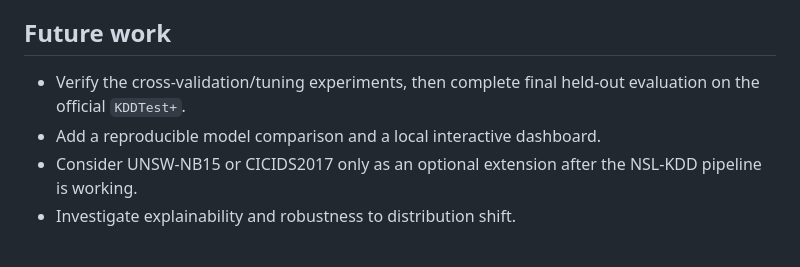
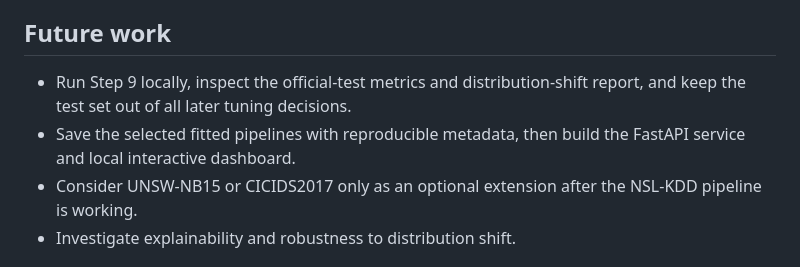
Before and after one commit to BethalaRinosh/SentriNet, a Markdown page: README.md, the part around the change. Drawn GitHub-style.

Commit message:
Align future work with Step 9 implementation

```diff
--- a/README.md
+++ b/README.md
@@ -348,8 +348,8 @@ The dependency list is an initial scaffold and will be validated as the modules
 - Feature importance is exploratory and impurity-based. Cross-validation/tuning (Step 8) has been locally verified. Step 9's official-test evaluation script is implemented, but its full local run is pending. Model persistence and UI features are not complete.
 
 ## Future work
-- Verify the cross-validation/tuning experiments, then complete final held-out evaluation on the official `KDDTest+`.
-- Add a reproducible model comparison and a local interactive dashboard.
+- Run Step 9 locally, inspect the official-test metrics and distribution-shift report, and keep the test set out of all later tuning decisions.
+- Save the selected fitted pipelines with reproducible metadata, then build the FastAPI service and local interactive dashboard.
 - Consider UNSW-NB15 or CICIDS2017 only as an optional extension after the NSL-KDD pipeline is working.
 - Investigate explainability and robustness to distribution shift.
 
```
